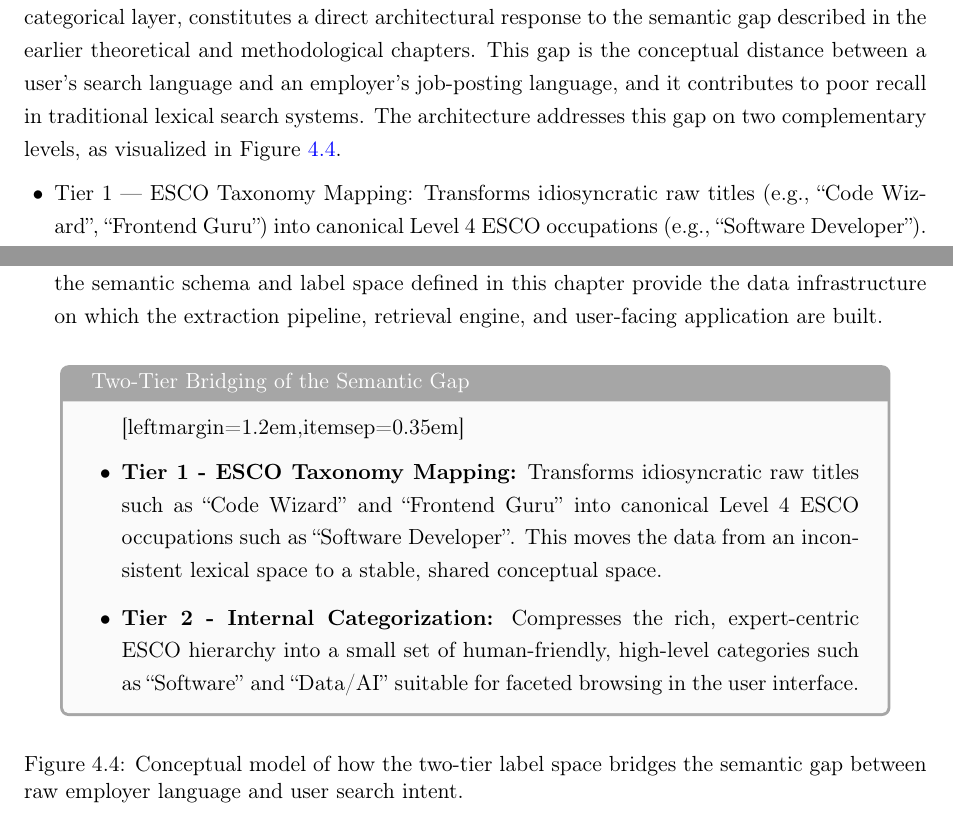
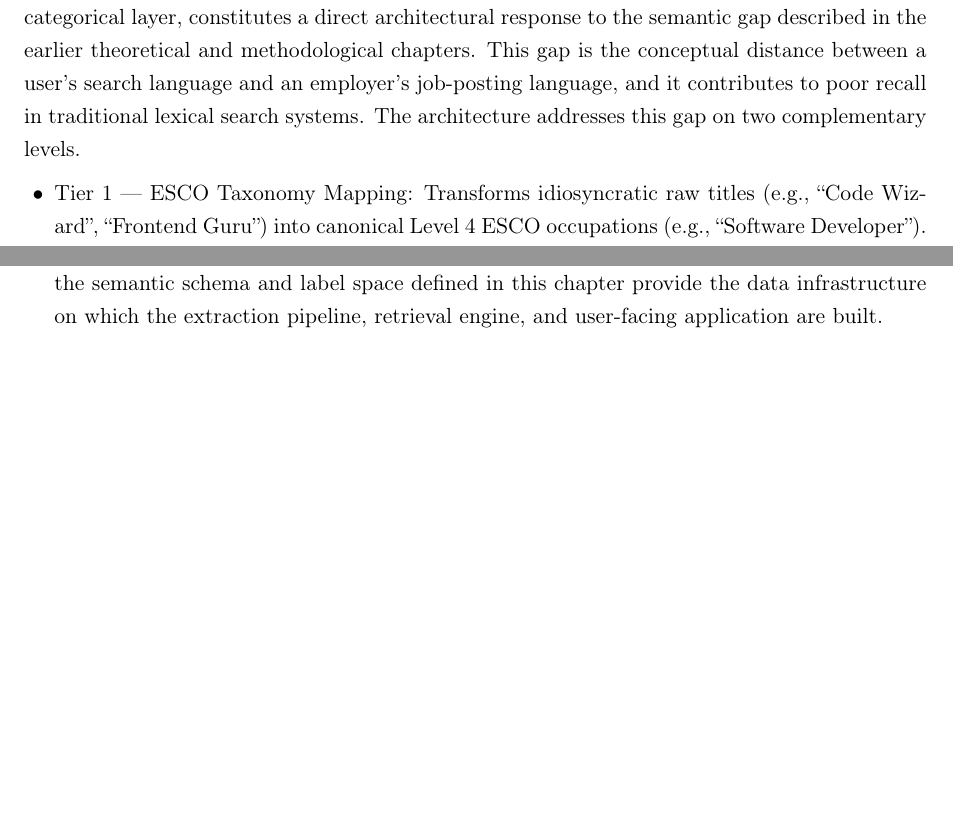
Before and after one commit to muadhbelkacem/c31, a LaTeX thesis (thesis.tex, which reads chapters/chapter4.tex): two parts of page 42 of 92, joined at a grey line, cut so that both start at the same text, the shorter picture padded with empty space. Compiled offline with pdfLaTeX.

Commit message:
Remove Figure 4.4 Addressing the Semantic Gap chapter 4

```diff
--- a/chapters/chapter4.tex
+++ b/chapters/chapter4.tex
@@ -197,7 +197,7 @@ The system defines five top-level categories that reflect the distribution and c
 \end{itemize}
 
 \subsection{Addressing the Semantic Gap}
-The chosen label space, a two-tier combination of the ESCO taxonomy and a shallow internal categorical layer, constitutes a direct architectural response to the semantic gap described in the earlier theoretical and methodological chapters. This gap is the conceptual distance between a user's search language and an employer's job-posting language, and it contributes to poor recall in traditional lexical search systems. The architecture addresses this gap on two complementary levels, as visualized in Figure~\ref{fig:semantic-gap}.
+The chosen label space, a two-tier combination of the ESCO taxonomy and a shallow internal categorical layer, constitutes a direct architectural response to the semantic gap described in the earlier theoretical and methodological chapters. This gap is the conceptual distance between a user's search language and an employer's job-posting language, and it contributes to poor recall in traditional lexical search systems. The architecture addresses this gap on two complementary levels.
 
 
 \begin{itemize}[leftmargin=1.4em,itemsep=0.25em,topsep=0.25em]
@@ -208,17 +208,6 @@ The chosen label space, a two-tier combination of the ESCO taxonomy and a shallo
 
 \end{itemize}
 
-\begin{figure}[H]
-\centering
-\begin{tcolorbox}[width=0.92\textwidth,colback=gray!4,colframe=black!35,title={Two-Tier Bridging of the Semantic Gap}]
-\begin{itemize}[leftmargin=1.4em,itemsep=0.25em,topsep=0.25em][leftmargin=1.2em,itemsep=0.35em]
-  \item \textbf{Tier 1 - ESCO Taxonomy Mapping:} Transforms idiosyncratic raw titles such as ``Code Wizard'' and ``Frontend Guru'' into canonical Level 4 ESCO occupations such as ``Software Developer''. This moves the data from an inconsistent lexical space to a stable, shared conceptual space.
-  \item \textbf{Tier 2 - Internal Categorization:} Compresses the rich, expert-centric ESCO hierarchy into a small set of human-friendly, high-level categories such as ``Software'' and ``Data/AI'' suitable for faceted browsing in the user interface.
-\end{itemize}
-\end{tcolorbox}
-\caption{Conceptual model of how the two-tier label space bridges the semantic gap between raw employer language and user search intent.}
-\label{fig:semantic-gap}
-\end{figure}
 
 
 \section{Evaluation Methodology}
```
